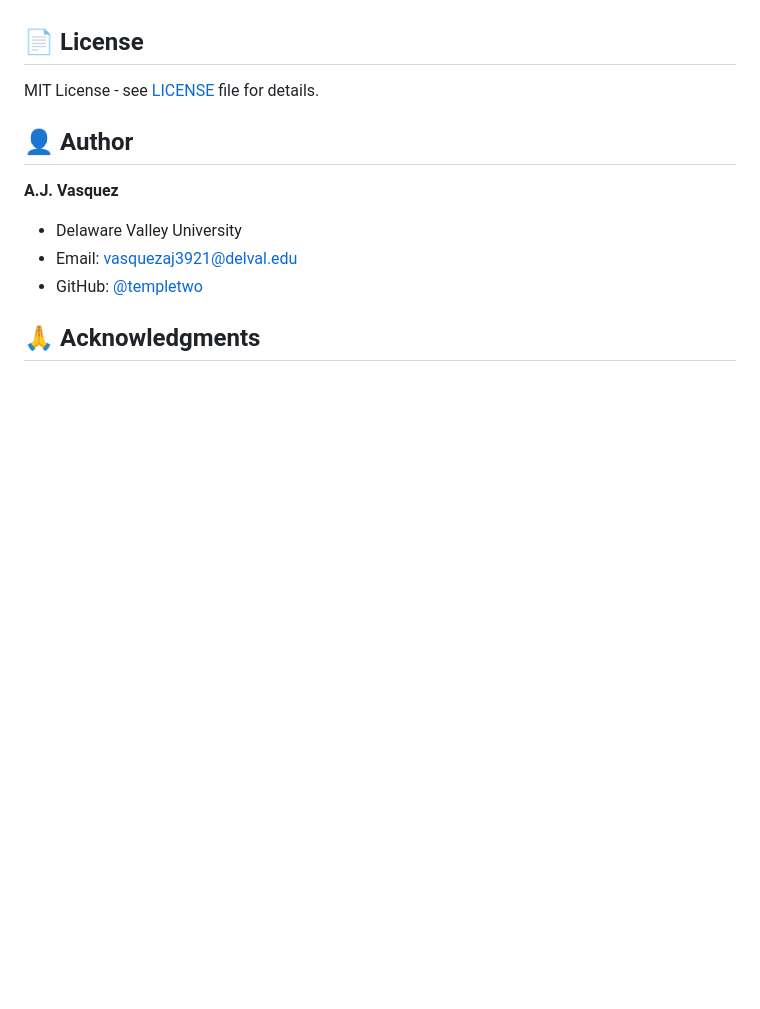
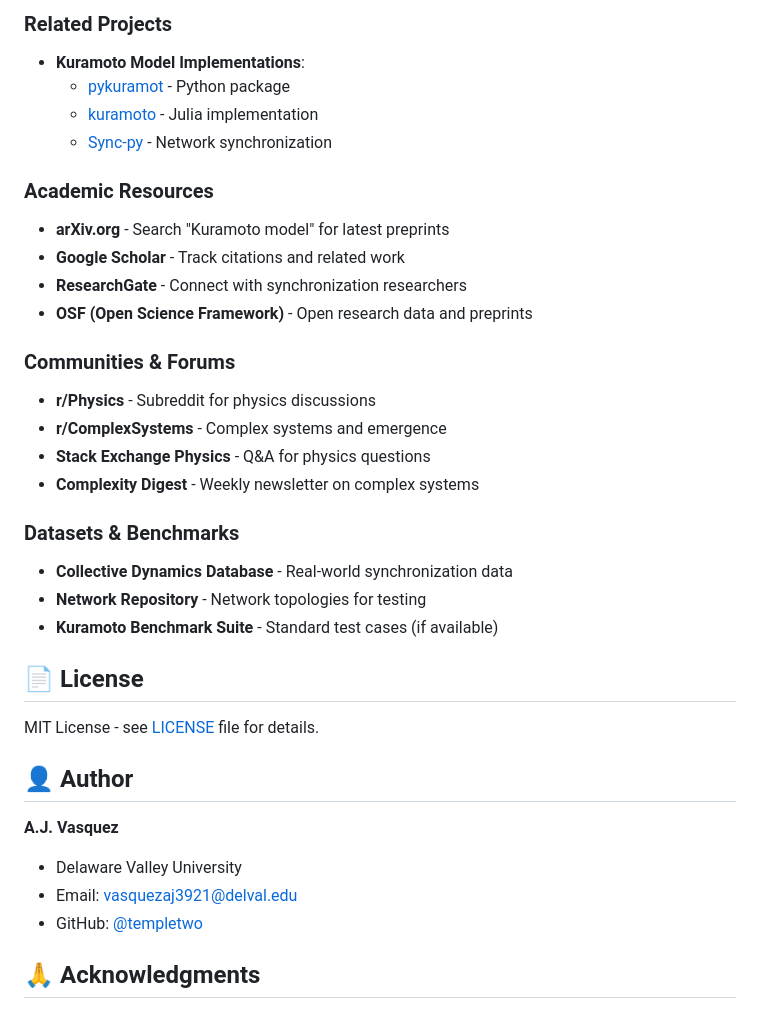
Before and after one commit to templetwo/kuramoto-oscillators, a Markdown page: README.md, the part around one of its changes. Drawn GitHub-style; blank space fills up the shorter version.

```diff
--- a/README.md
+++ b/README.md
@@ -191,3 +229,25 @@ If you use these visualizations in your work, please cite:
+### Related Projects
+- **Kuramoto Model Implementations**:
+  - [pykuramot](https://github.com/fabridamicelli/pykuramot) - Python package
+  - [kuramoto](https://github.com/fabmazz/kuramoto) - Julia implementation
+  - [Sync-py](https://github.com/tjfulle/Sync-py) - Network synchronization
+
+### Academic Resources
+- **arXiv.org** - Search "Kuramoto model" for latest preprints
+- **Google Scholar** - Track citations and related work
+- **ResearchGate** - Connect with synchronization researchers
+- **OSF (Open Science Framework)** - Open research data and preprints
+
+### Communities & Forums
+- **r/Physics** - Subreddit for physics discussions
+- **r/ComplexSystems** - Complex systems and emergence
+- **Stack Exchange Physics** - Q&A for physics questions
+- **Complexity Digest** - Weekly newsletter on complex systems
+
+### Datasets & Benchmarks
+- **Collective Dynamics Database** - Real-world synchronization data
+- **Network Repository** - Network topologies for testing
+- **Kuramoto Benchmark Suite** - Standard test cases (if available)
 
 ## 📄 License
 
```
Also changed, not shown: other parts of README.md (+41 -3 lines).
